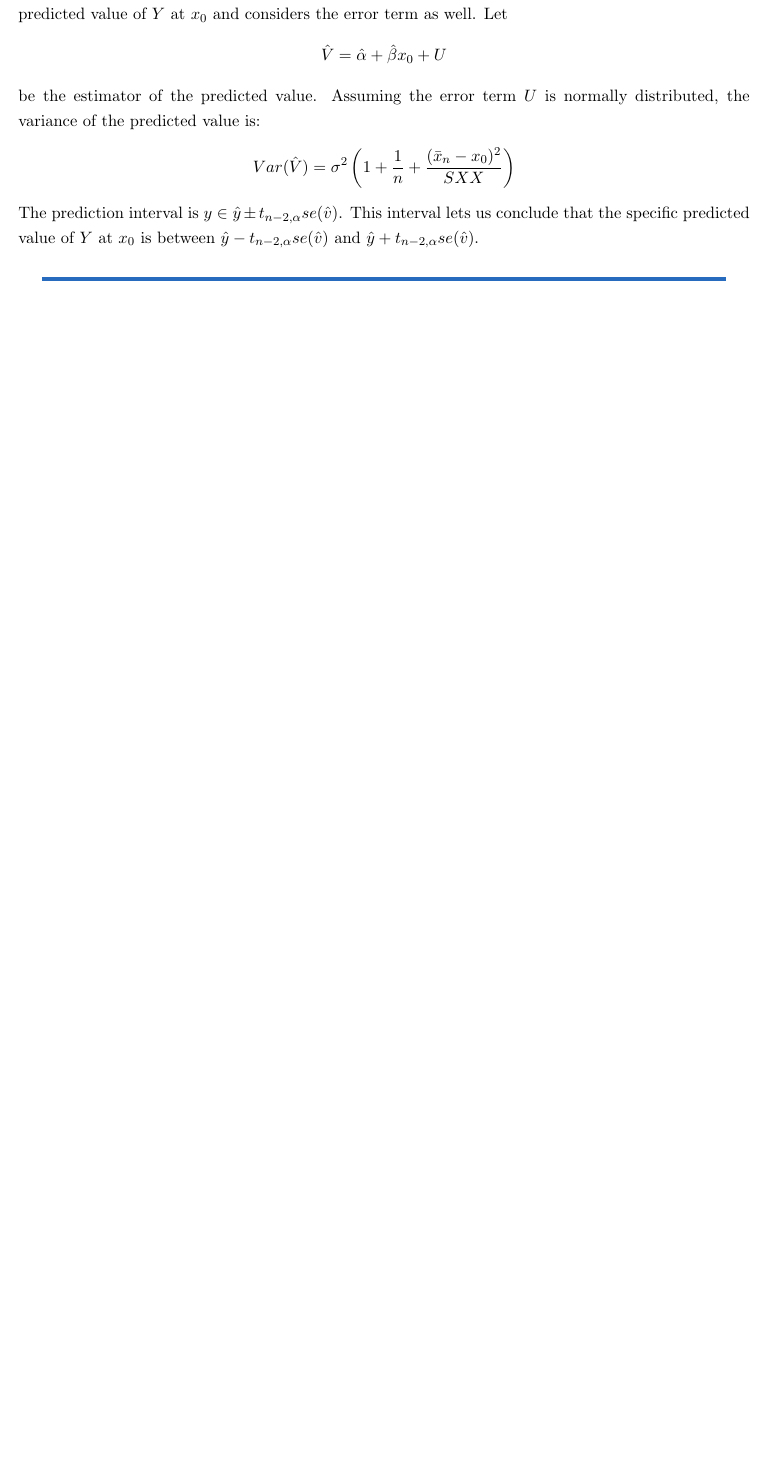
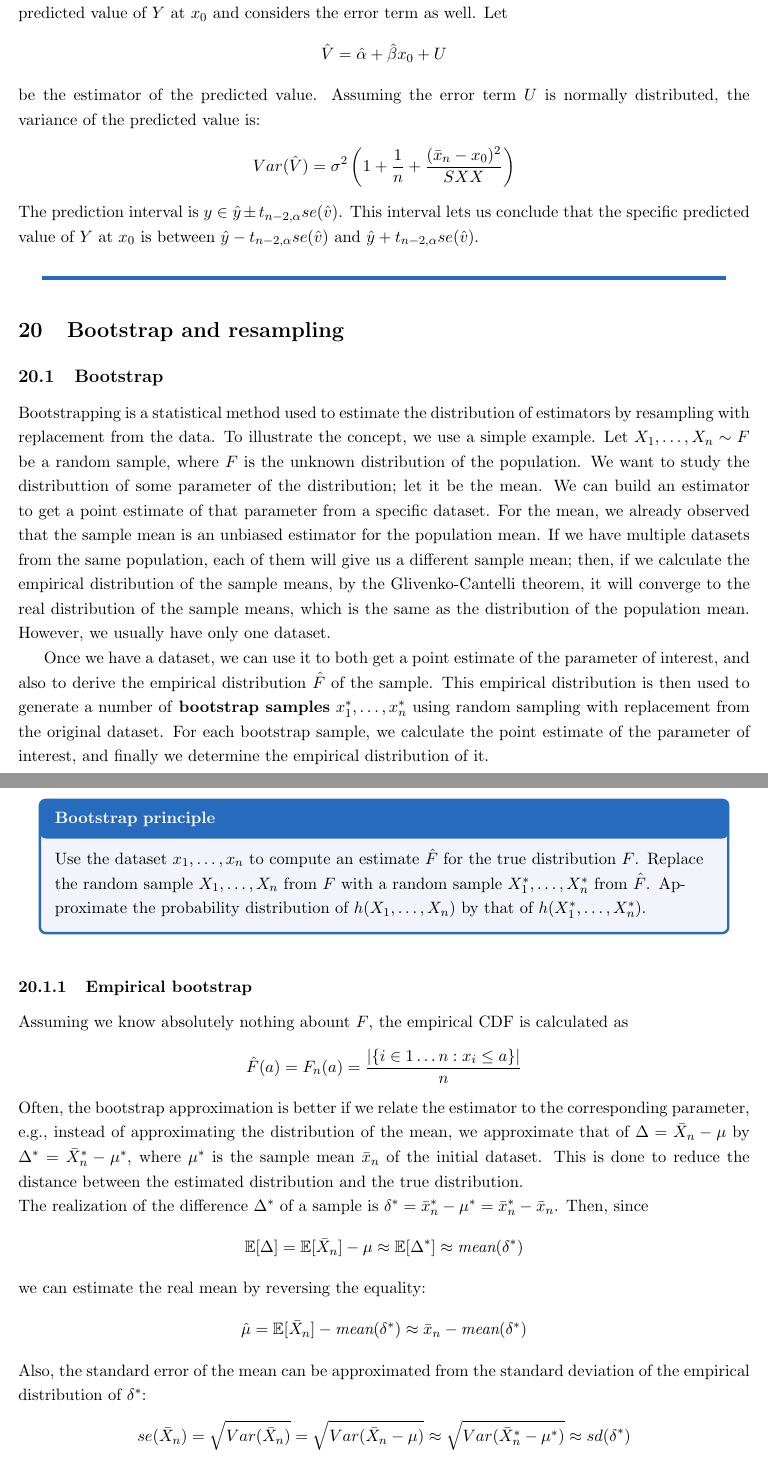
Before and after one commit to Slocon00/S4DS-2425-notes, a LaTeX document (src/main.tex, which reads src/bootstrap.tex): part of page 65 of 65 before the commit and two parts of pages 66 and 67 of 70 after it, the two joined at a grey line, cut so that both start at the same text, the shorter picture padded with empty space. The pictures show the PDF file main.pdf that the author committed with the source.

Commit message:
Add bootstrap

```diff
--- /dev/null
+++ b/src/bootstrap.tex
@@ -0,0 +1,36 @@
+\section{Bootstrap and resampling}
+
+\subsection{Bootstrap}
+
+Bootstrapping is a statistical method used to estimate the distribution of estimators by resampling with replacement from the data. To illustrate the concept, we use a simple example. Let $X_1, \ldots, X_n \sim F$ be a random sample, where $F$ is the unknown distribution of the population. We want to study the distributtion of some parameter of the distribution; let it be the mean. We can build an estimator to get a point estimate of that parameter from a specific dataset. For the mean, we already observed that the sample mean is an unbiased estimator for the population mean. If we have multiple datasets from the same population, each of them will give us a different sample mean; then, if we calculate the empirical distribution of the sample means, by the Glivenko-Cantelli theorem, it will converge to the real distribution of the sample means, which is the same as the distribution of the population mean. However, we usually have only one dataset.
+
+Once we have a dataset, we can use it to both get a point estimate of the parameter of interest, and also to derive the empirical distribution $\hat{F}$ of the sample. This empirical distribution is then used to generate a number of \textbf{bootstrap samples} $x_1^*, \ldots, x_n^*$ using random sampling with replacement from the original dataset. For each bootstrap sample, we calculate the point estimate of the parameter of interest, and finally we determine the empirical distribution of it.
+\boxdefinition{Bootstrap principle}{
+    Use the dataset $x_1, \ldots, x_n$ to compute an estimate $\hat{F}$ for the true distribution $F$. Replace the random sample $X_1, \ldots, X_n$ from $F$ with a random sample $X_1^*, \ldots, X_n^*$ from $\hat{F}$. Approximate the probability distribution of $h(X_1, \ldots, X_n)$ by that of $h(X_1^*, \ldots, X_n^*)$.
+}
+
+\subsubsection{Empirical bootstrap}
+Assuming we know absolutely nothing abount $F$, the empirical CDF is calculated as
+\begin{equation*}
+    \hat{F}(a) = F_n(a) = \frac{|\{i \in 1 \ldots n : x_i \leq a\}|}{n}
+\end{equation*}
+Often, the bootstrap approximation is better if we relate the estimator to the corresponding parameter, e.g., instead of approximating the distribution of the mean, we approximate that of $\Delta = \bar{X}_n - \mu$ by $\Delta^* = \bar{X}_n^* - \mu^*$, where $\mu^*$ is the sample mean $\bar{x}_n$ of the initial dataset. This is done to reduce the distance between the estimated distribution and the true distribution. \\
+The realization of the difference $\Delta^*$ of a sample is $\delta^* = \bar{x}_n^* - \mu^* = \bar{x}_n^* - \bar{x}_n$. Then, since
+\begin{equation*}
+    \E[\Delta] = \E[\bar{X}_n] - \mu \approx \E[\Delta^*] \approx \textit{mean}(\delta^*)
+\end{equation*}
+we can estimate the real mean by reversing the equality:
+\begin{equation*}
+    \hat{\mu} = \E[\bar{X}_n] - \textit{mean}(\delta^*) \approx \bar{x}_n - \textit{mean}(\delta^*)
+\end{equation*}
+Also, the standard error of the mean can be approximated from the standard deviation of the empirical distribution of $\delta^*$:
+\begin{equation*}
+    se(\bar{X}_n) = \sqrt{Var(\bar{X}_n)} = \sqrt{Var(\bar{X}_n - \mu)} \approx \sqrt{Var(\bar{X}_n^* - \mu^*)} \approx sd(\delta^*)
+\end{equation*}
+Other than point estimates, we can establish confidence intervals for the parameters. Let $\delta = \bar{x}_n - \mu$ be the realization of $\Delta$. Then a confidence interval for $\delta$ is $(q_{{\alpha}/2}, q_{1-\alpha/2})$, where the quantiles are calculated from the empirical distribution of $\delta^*$. The confidence interval of the mean is
+\begin{equation*}
+    q_{\frac{\alpha}{2}} \leq \delta = \bar{x}_n - \mu \leq q_{\frac{1-\alpha}{2}} \implies \mu \in (\bar{x}_n - q_{\frac{1-\alpha}{2}}, \bar{x}_n - q_{\frac{\alpha}{2}})
+\end{equation*}
+
+\texttt{R} has a built-in method for bootstrap confidence intervals, \texttt{boot.ci}. It allows the user to choose the type of confidence interval, such as:
+\begin{itemize}
@@ -0,0 +42,25 @@
+\end{itemize}
+Until now only the mean was considered, but the bootstrap method can be applied to any estimator, such as the variance, or the linear regression coefficients. Bootstrap is generally good to estimate parameters which are not greatly perturbed by small perturbations of the data: it has issues with approximating extreme values, such as percentiles or the maximum/minimum of a distribution.
+
+\paragraph{How many bootstrap samples?} In order to get a good result, the sample size must be large enough. Let $n$ be the size of the original sample of the data, the total number of distinct possible bootstrap samples is $\binom{2n-1}{n-1}$. A rule of thumb is to use $B = 1000$ bootstrap samples. An alternative is to use \textbf{Jackknife resampling}, which works by extracting $n$ samples of size $n-1$ from the original dataset, such that sample $i$ includes all the data points except the $i^{\textit{th}}$ one.
+\begin{align*}
+    1:& \ x_2, x_3, x_4, \ldots, x_n \\
+    2:& \ x_1, x_3, x_4, \ldots, x_n \\
+    3:& \ x_1, x_2, x_4, \ldots, x_n \\
+    \vdots \\
+    n:& \ x_1, x_2, x_3, \ldots, x_{n-1}
+\end{align*}
+
+\subsubsection{Parametric bootstrap}
+
+Let $X_1, \ldots, X_n \sim F(\gamma)$ be a random sample, with known family $F$ but unknown parameter $\gamma$, and we are interested in approximating the distribution of some parameter $\theta$. Given a dataset $x_1, \ldots, x_n$, we can derive an estimate $\hat{\gamma}$ of $\gamma$, such that $F(\hat{\gamma})$ is the empirical distribution of the sample. This distribution is then used to generate a number of bootstrap samples $x_1^*, \ldots, x_n^*$ (realizations of $X_1^*, \ldots, X_n^* \sim F(\hat{\gamma})$), and from each of them a point estimate of $\theta$.
+
+Parametric bootstrap is also often used to estimate the distribution of the difference between the sample parameter and the real one. For example, if we take the mean $\bar{X}_n$, we would estimate the distribution of $\Delta = \bar{X}_n - \mu$ by that of $\Delta^* = \bar{X}_n - \mu_{\hat{\theta}}$, i.e., we compute the expectation $\mu^* = \mu_{\hat{\theta}}$ of $F_{\hat{\theta}}$. Like empirical bootstrap, we can also calculate confidence intervals for the parameter of interest.
+
+\subsection{Resampling methods}
+
+This section describes how to use resampling methods to estimate the performance of a classifier. We introduced the concept of risk as a measure of how well a classifier preforms, as it is the expected value of the loss function given the data. There are a series of possible approaches to estimate the risk given a dataset:
+\begin{itemize}
+    \item \textbf{Holdout method}: the dataset is split into training and test set. The decision rule is trained on the training set only, and the empirical risk is calculated on the test set.
+    \begin{align*}
+        &\hat{r} = \frac{1}{n} \sum_{i=1}^n \ell_{\theta}(c_i, w_i) &se = \sqrt{\frac{\hat{r}(1-\hat{r})}{n}}
@@ -0,0 +79,7 @@
+    \begin{align*}
+        &\hat{r} = \frac{1}{k} \hat{r}^j &se = \sqrt{\frac{1}{k-1} \sum_{j} (\hat{r}^j - \hat{r})^2}
+    \end{align*}
+    Here the error of a split is calculated as
+    \begin{equation*}
+        \hat{r}^j = \frac{1}{n/k} \sum_{i=1}^{n/k} \ell_{\theta}(c_i^j, w_i^j)
+    \end{equation*}
@@ -0,0 +92,7 @@
+    \begin{equation*}
+        \hat{r} = \frac{1}{k} \sum_j (0.632 \hat{r}^j + 0.368 \hat{r}_{tr})
+    \end{equation*}
+    where $\hat{r}^j$ is the empirical risk on the $j^{\textit{th}}$ bootstrap sample, and $\hat{r}_{tr}$ is the empirical risk over the original dataset.
+
+    Bootstrap has low variance, but it is very biased. $k$-fold cross-validation has a low bias and variance can be controlled by choosing the number of folds.
+\end{itemize}
```
Also changed, not shown: src/confidence_intervals.tex (+1 -1 lines), src/estimators.tex (+5 -5 lines), src/main.tex (+1 -0 lines), src/moments.tex (+5 -0 lines), main.pdf, src/img/skew.png (added), src/bootstrap.tex (23 more changed lines).
